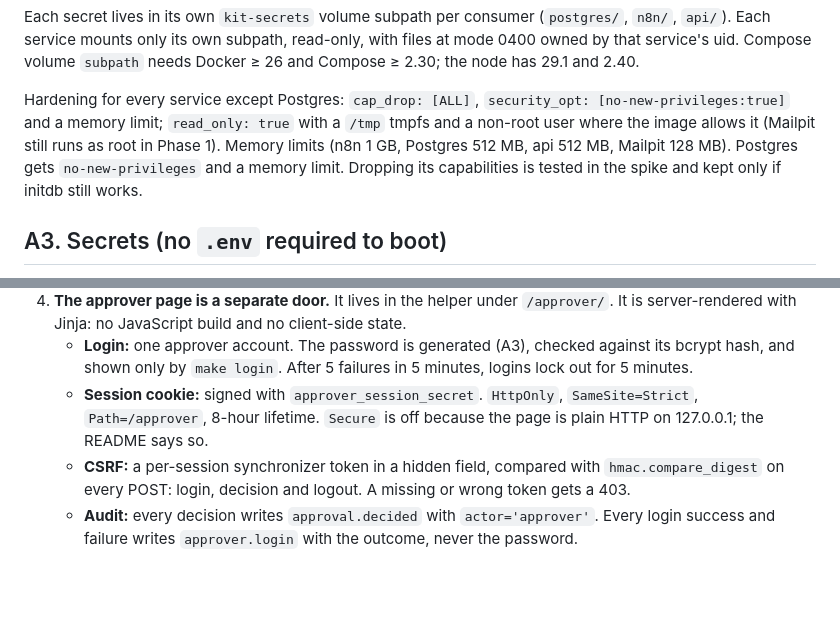
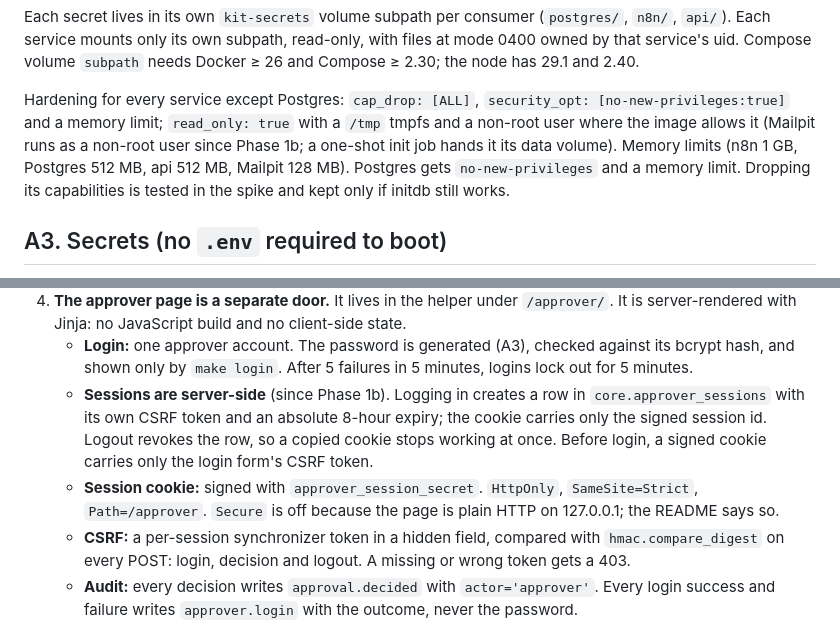
Before and after one commit to AOX-LLC/ops-automation-kit, a Markdown page: docs/architecture.md, 2 parts joined by grey strips. GitHub-like rendering; blank space fills up the shorter version.

Commit message:
docs: describe server-side approver sessions, non-root Mailpit and the integration tests

```diff
--- a/docs/architecture.md
+++ b/docs/architecture.md
@@ -48,7 +48,7 @@ kit-secrets ──► postgres ──► migrate ──► seed ◄── mailpi
 
 Each secret lives in its own `kit-secrets` volume subpath per consumer (`postgres/`, `n8n/`, `api/`). Each service mounts only its own subpath, read-only, with files at mode 0400 owned by that service's uid. Compose volume `subpath` needs Docker ≥ 26 and Compose ≥ 2.30; the node has 29.1 and 2.40.
 
-Hardening for every service except Postgres: `cap_drop: [ALL]`, `security_opt: [no-new-privileges:true]` and a memory limit; `read_only: true` with a `/tmp` tmpfs and a non-root user where the image allows it (Mailpit still runs as root in Phase 1). Memory limits (n8n 1 GB, Postgres 512 MB, api 512 MB, Mailpit 128 MB). Postgres gets `no-new-privileges` and a memory limit. Dropping its capabilities is tested in the spike and kept only if initdb still works.
+Hardening for every service except Postgres: `cap_drop: [ALL]`, `security_opt: [no-new-privileges:true]` and a memory limit; `read_only: true` with a `/tmp` tmpfs and a non-root user where the image allows it (Mailpit runs as a non-root user since Phase 1b; a one-shot init job hands it its data volume). Memory limits (n8n 1 GB, Postgres 512 MB, api 512 MB, Mailpit 128 MB). Postgres gets `no-new-privileges` and a memory limit. Dropping its capabilities is tested in the spike and kept only if initdb still works.
 
 ## A3. Secrets (no `.env` required to boot)
 
@@ -278,7 +278,8 @@ IF decision == approved               2xx → delivered_at; audit approval.resum
 3. **Secret handling.** The resume URL is a bearer capability. It is excluded from API responses, the approver page, audit details and logs, and the `httpx` logger is held at WARNING so request URLs are never logged.
 4. **The approver page is a separate door.** It lives in the helper under `/approver/`. It is server-rendered with Jinja: no JavaScript build and no client-side state.
    - **Login:** one approver account. The password is generated (A3), checked against its bcrypt hash, and shown only by `make login`. After 5 failures in 5 minutes, logins lock out for 5 minutes.
-   - **Session cookie:** signed with `approver_session_secret`. `HttpOnly`, `SameSite=Strict`, `Path=/approver`, 8-hour lifetime. `Secure` is off because the page is plain HTTP on 127.0.0.1; the README says so.
+   - **Sessions are server-side** (since Phase 1b). Logging in creates a row in `core.approver_sessions` with its own CSRF token and an absolute 8-hour expiry; the cookie carries only the signed session id. Logout revokes the row, so a copied cookie stops working at once. Before login, a signed cookie carries only the login form's CSRF token.
+   - **Session cookie:** signed with `approver_session_secret`. `HttpOnly`, `SameSite=Strict`, `Path=/approver`. `Secure` is off because the page is plain HTTP on 127.0.0.1; the README says so.
    - **CSRF:** a per-session synchronizer token in a hidden field, compared with `hmac.compare_digest` on every POST: login, decision and logout. A missing or wrong token gets a 403.
    - **Audit:** every decision writes `approval.decided` with `actor='approver'`. Every login success and failure writes `approver.login` with the outcome, never the password.
    - **n8n's token cannot reach it.** `/approver/*` accepts only the session cookie. A Bearer service token there gets a 401. The service routes under `/v1/*` never accept the session cookie, and no `/v1` route can decide an approval.
```
Also changed, not shown: CLAUDE.md (+1 -1 lines).
